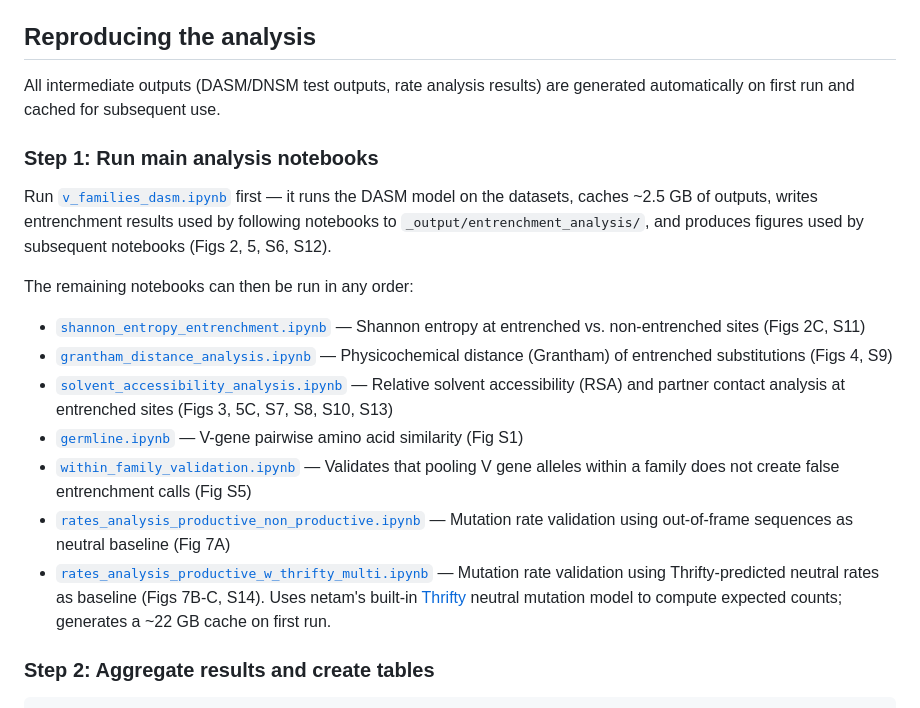
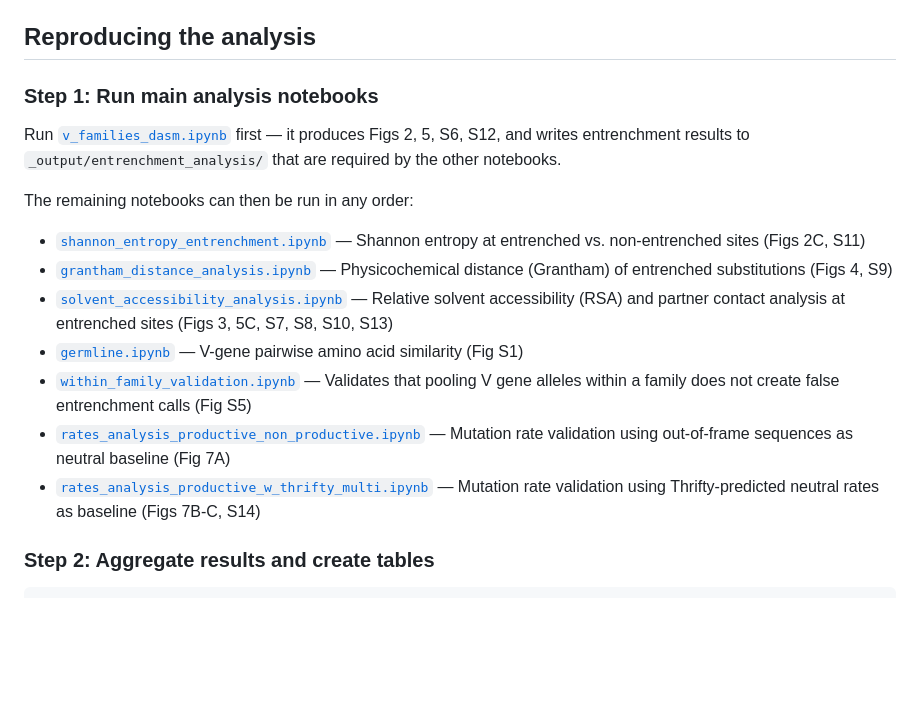
Before and after one commit to matsengrp/dasm-epistasis-experiments, a Markdown page: README.md, the part around the change. Rendered like a GitHub page; blank space fills up the shorter version.

Commit message:
Update README and config for Zenodo data archive
Clarify that cached outputs are pre-computed for convenience
and can be regenerated. Clean up stale references to on-first-run
caching behavior.

Co-Authored-By: Claude Opus 4.6 <noreply@anthropic.com>

```diff
--- a/README.md
+++ b/README.md
@@ -82,11 +82,9 @@ If you would like to regenerate this data from scratch using [`run_sasa_analysis
 
 ## Reproducing the analysis
 
-All intermediate outputs (DASM/DNSM test outputs, rate analysis results) are generated automatically on first run and cached for subsequent use.
-
 ### Step 1: Run main analysis notebooks
 
-Run [`v_families_dasm.ipynb`](v_families_dasm.ipynb) first — it runs the DASM model on the datasets, caches ~2.5 GB of outputs, writes entrenchment results used by following notebooks to `_output/entrenchment_analysis/`, and produces figures used by subsequent notebooks (Figs 2, 5, S6, S12).
+Run [`v_families_dasm.ipynb`](v_families_dasm.ipynb) first — it produces Figs 2, 5, S6, S12, and writes entrenchment results to `_output/entrenchment_analysis/` that are required by the other notebooks.
 
 The remaining notebooks can then be run in any order:
 
@@ -96,7 +94,7 @@ The remaining notebooks can then be run in any order:
 - [`germline.ipynb`](germline.ipynb) — V-gene pairwise amino acid similarity (Fig S1)
 - [`within_family_validation.ipynb`](within_family_validation.ipynb) — Validates that pooling V gene alleles within a family does not create false entrenchment calls (Fig S5)
 - [`rates_analysis_productive_non_productive.ipynb`](rates_analysis_productive_non_productive.ipynb) — Mutation rate validation using out-of-frame sequences as neutral baseline (Fig 7A)
-- [`rates_analysis_productive_w_thrifty_multi.ipynb`](rates_analysis_productive_w_thrifty_multi.ipynb) — Mutation rate validation using Thrifty-predicted neutral rates as baseline (Figs 7B-C, S14). Uses netam's built-in [Thrifty](https://github.com/matsengrp/netam) neutral mutation model to compute expected counts; generates a ~22 GB cache on first run.
+- [`rates_analysis_productive_w_thrifty_multi.ipynb`](rates_analysis_productive_w_thrifty_multi.ipynb) — Mutation rate validation using Thrifty-predicted neutral rates as baseline (Figs 7B-C, S14)
 
 ### Step 2: Aggregate results and create tables
 
```
